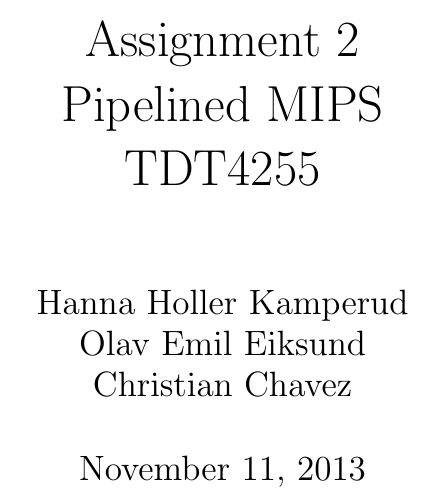
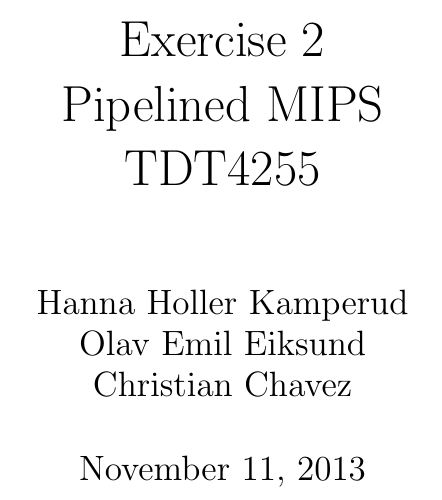
Before and after one commit to olavemil/TDT4255ex1, a LaTeX document (report/TDT4255ex2.tex): part of page 1 of 10, cut at the place of the change. Compiled offline with pdfLaTeX.

Commit message:
Fixed title

```diff
--- a/report/TDT4255ex2.tex
+++ b/report/TDT4255ex2.tex
@@ -10,7 +10,7 @@
 %	DOCUMENT INFORMATION
 %----------------------------------------------------------------------------------------
 
-\title{Assignment 2 \\ Pipelined MIPS \\ TDT4255} % Title
+\title{Exercise 2 \\ Pipelined MIPS \\ TDT4255} % Title
 
 \author{Hanna Holler Kamperud \\ Olav Emil Eiksund \\ Christian Chavez} % Author name
 
```
